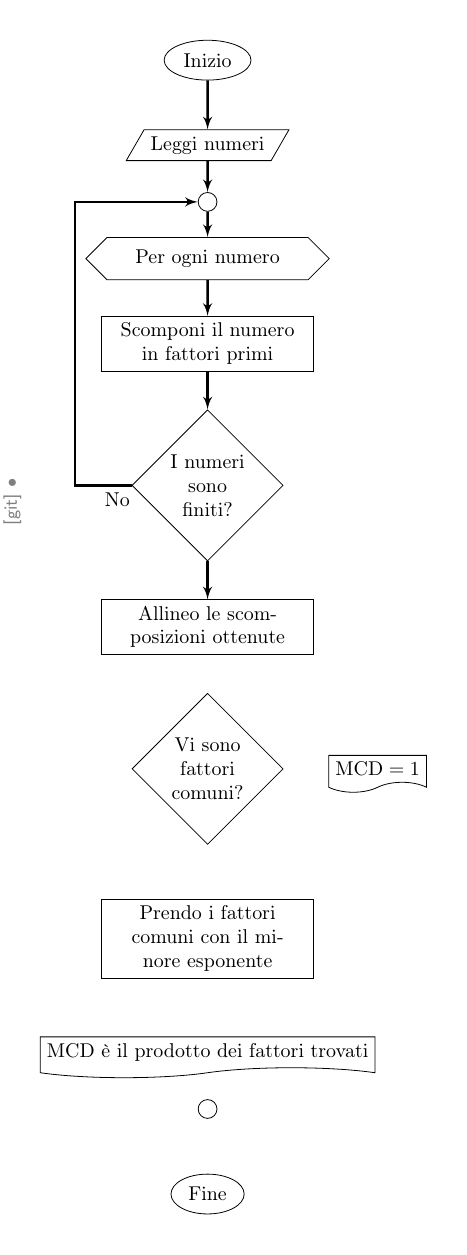
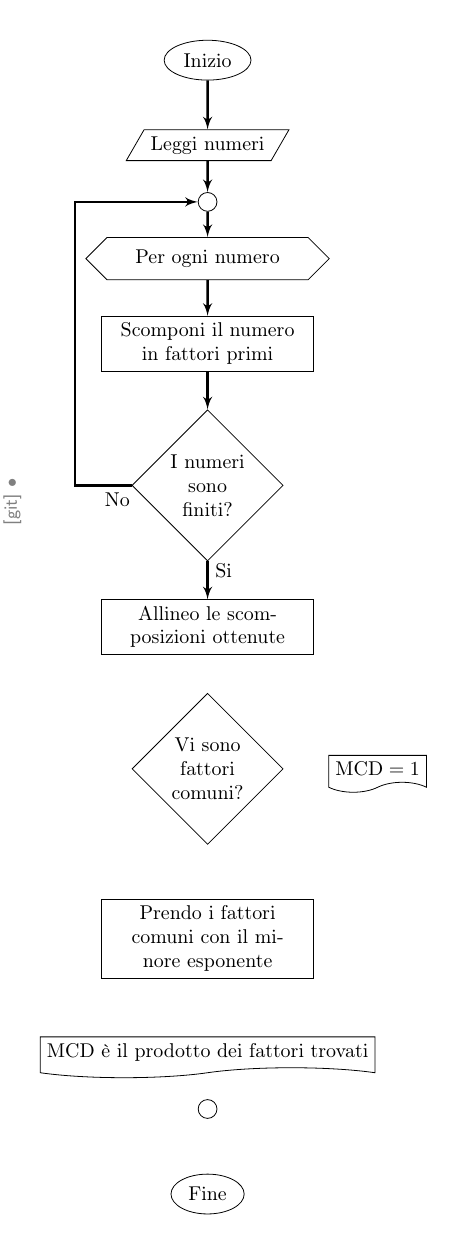
Before and after one commit to trim1962/Poster, a LaTeX figure (mcd/mcd.tex): the whole page. Compiled offline with pdfLaTeX.

Commit message:
txs auto checkin

```diff
--- a/mcd/mcd.tex
+++ b/mcd/mcd.tex
@@ -101,8 +101,9 @@ radius=5pt,
 			\path[line](nodo1)--(loop1);
 			\path[line](loop1)--(passo2);
 			\path[line](passo2)--(decisione1);
-			\path[line](decisione1)--(sceltasi1);
+			\path[line](decisione1)--node[near start]{Si}(sceltasi1);
 			\path[line](decisione1.west)--node[near start]{No}++(-1,0)|-(nodo1);
+
 		\end{tikzpicture}
 %	\end{center}
 \end{document}
```
